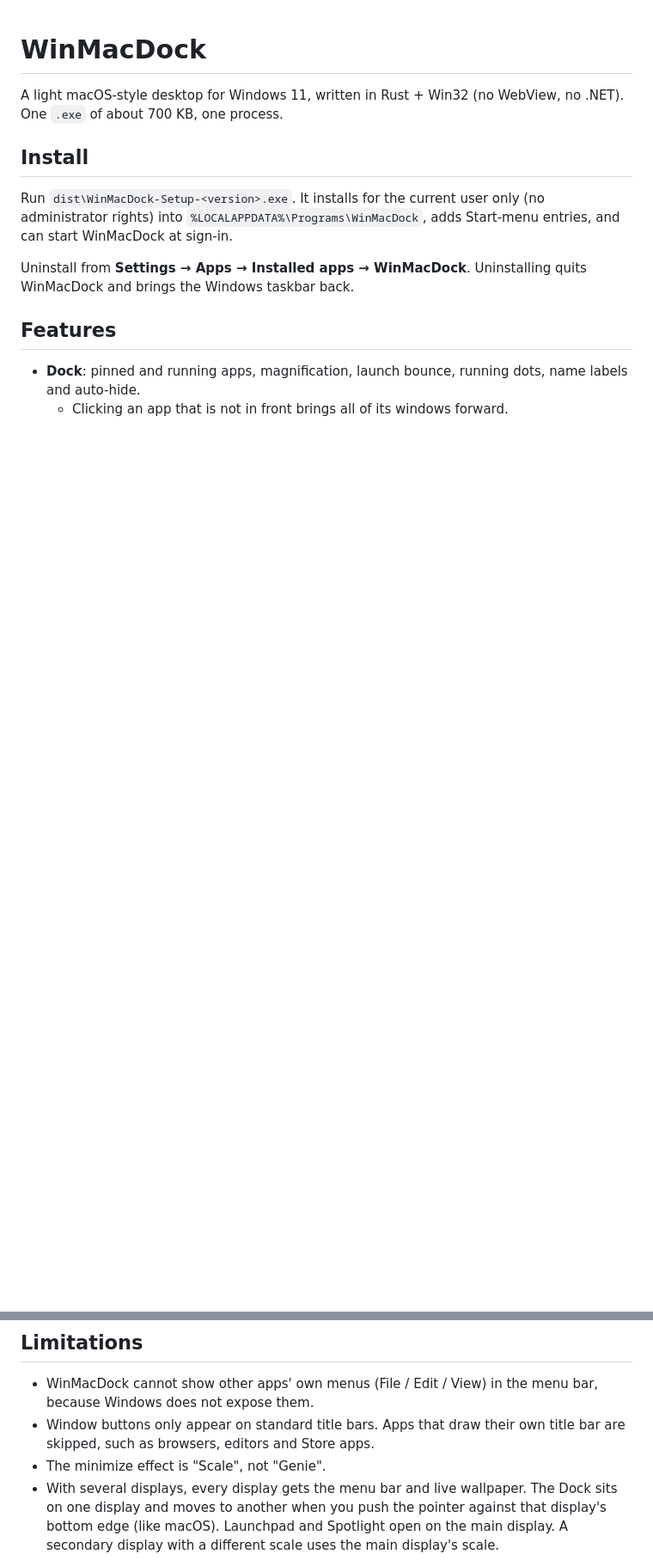
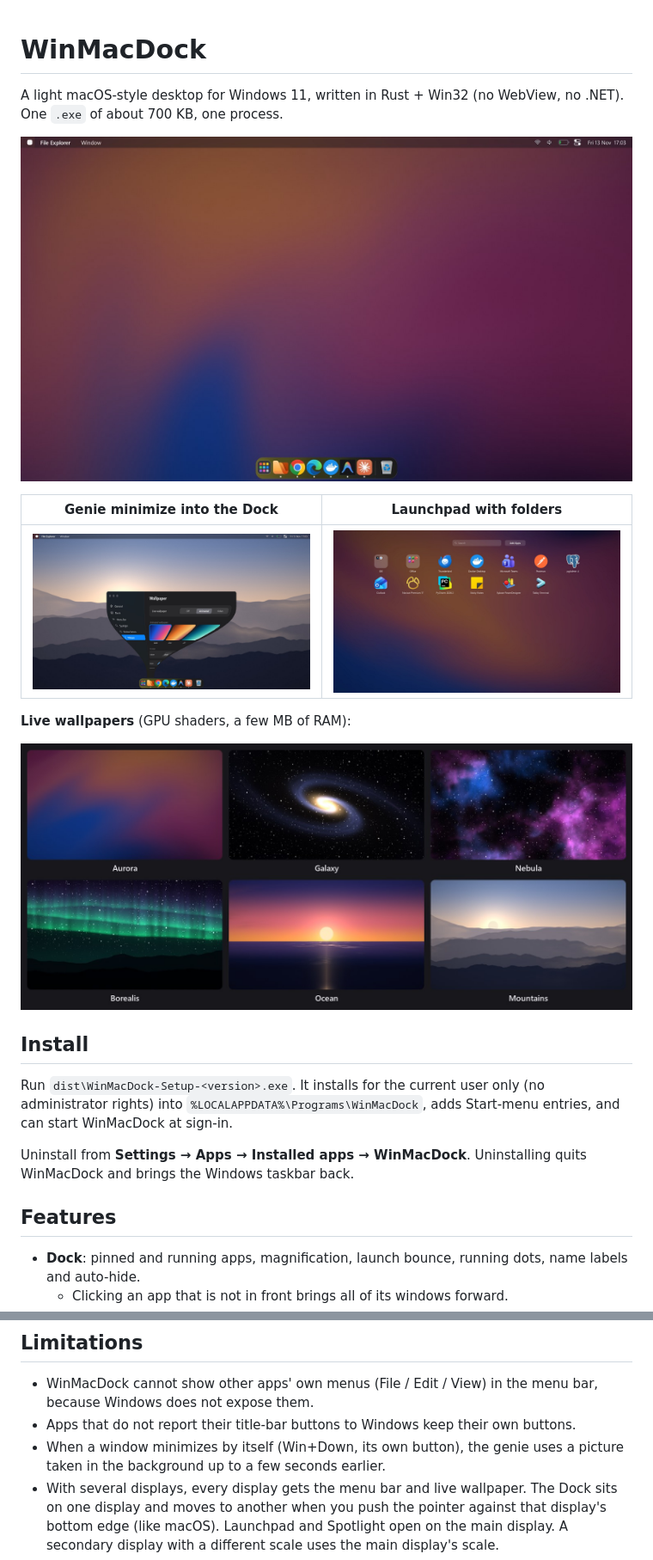
Before and after one commit to boerhan3/WinMacDock, a Markdown page: README.md, 2 parts joined by grey strips. Shown at 86% size. Rendered like a GitHub page; pictures changed too: docs/screenshots/desktop.jpg (added), docs/screenshots/genie.jpg (added), docs/screenshots/launchpad.jpg (added); blank space fills up the shorter version.

Commit message:
README: add screenshots and bring the feature list up to date
Screenshots are composed from the rendered wallpapers and real Dock and
menu-bar captures, with other apps' tray icons left out.

```diff
--- a/README.md
+++ b/README.md
@@ -1,6 +1,16 @@
 # WinMacDock
 
 A light macOS-style desktop for Windows 11, written in Rust + Win32 (no WebView, no .NET). One `.exe` of about 700 KB, one process.
+
+![Desktop with the menu bar, Dock and the Aurora live wallpaper](docs/screenshots/desktop.jpg)
+
+| Genie minimize into the Dock | Launchpad with folders |
+|---|---|
+| ![A window flowing into its Dock icon](docs/screenshots/genie.jpg) | ![Launchpad](docs/screenshots/launchpad.jpg) |
+
+**Live wallpapers** (GPU shaders, a few MB of RAM):
+
+![Aurora, Galaxy, Nebula, Borealis, Ocean and Mountains wallpapers](docs/screenshots/wallpapers.jpg)
 
 ## Install
 
@@ -76,8 +87,8 @@ The Dock and Launchpad animate at 60 fps on that machine.
 ## Limitations
 
 - WinMacDock cannot show other apps' own menus (File / Edit / View) in the menu bar, because Windows does not expose them.
-- Window buttons only appear on standard title bars. Apps that draw their own title bar are skipped, such as browsers, editors and Store apps.
-- The minimize effect is "Scale", not "Genie".
+- Apps that do not report their title-bar buttons to Windows keep their own buttons.
+- When a window minimizes by itself (Win+Down, its own button), the genie uses a picture taken in the background up to a few seconds earlier.
 - With several displays, every display gets the menu bar and live wallpaper. The Dock sits on one display and moves to another when you push the pointer against that display's bottom edge (like macOS). Launchpad and Spotlight open on the main display. A secondary display with a different scale uses the main display's scale.
 - Another program that also hosts tray icons can hold that role first, for example another dock app. In that case WinMacDock leaves it alone and shows no tray icons.
 - WinMacDock uses no Apple artwork. App icons come from Windows.
```
Also changed, not shown: other parts of README.md (+4 -3 lines).
